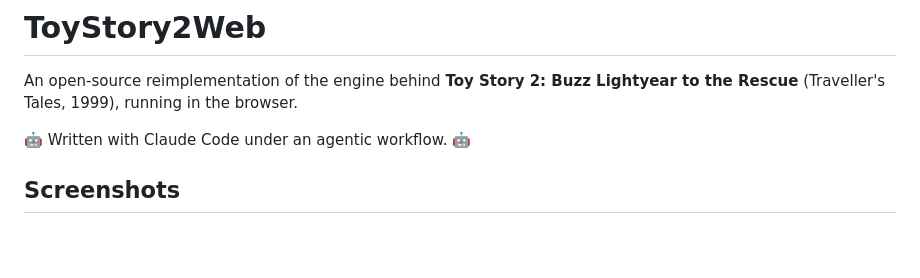
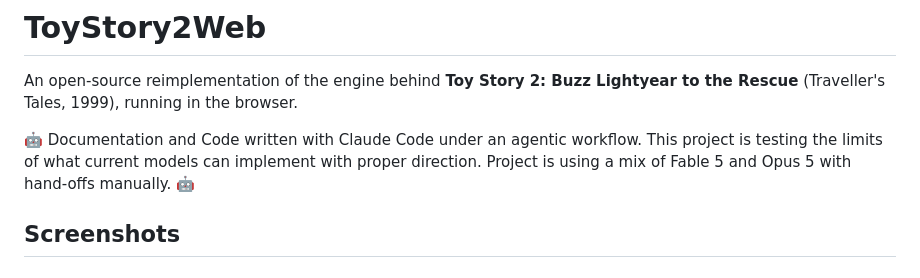
Before and after one commit to BMoradi1/ToyStory2Web, a Markdown page: README.md, the part around the change. Drawn GitHub-style; blank space fills up the shorter version.

Commit message:
Update project description in README.md
Expanded the description to clarify the project's documentation and implementation details.

```diff
--- a/README.md
+++ b/README.md
@@ -4,7 +4,7 @@
 An open-source reimplementation of the engine behind **Toy Story 2: Buzz
 Lightyear to the Rescue** (Traveller's Tales, 1999), running in the browser.
 
-🤖 Written with Claude Code under an agentic workflow. 🤖
+🤖 Documentation and Code written with Claude Code under an agentic workflow. This project is testing the limits of what current models can implement with proper direction. Project is using a mix of Fable 5 and Opus 5 with hand-offs manually. 🤖
 
 
 ## Screenshots
```
